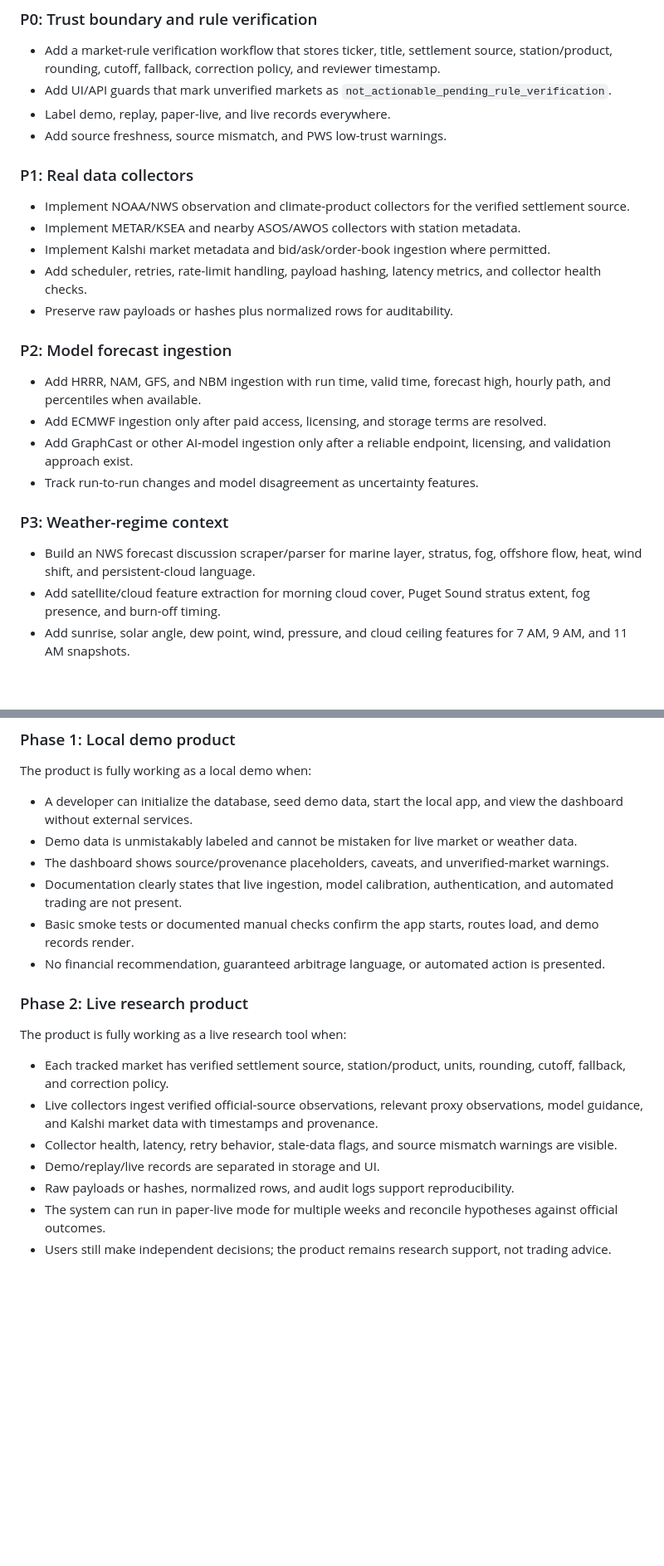
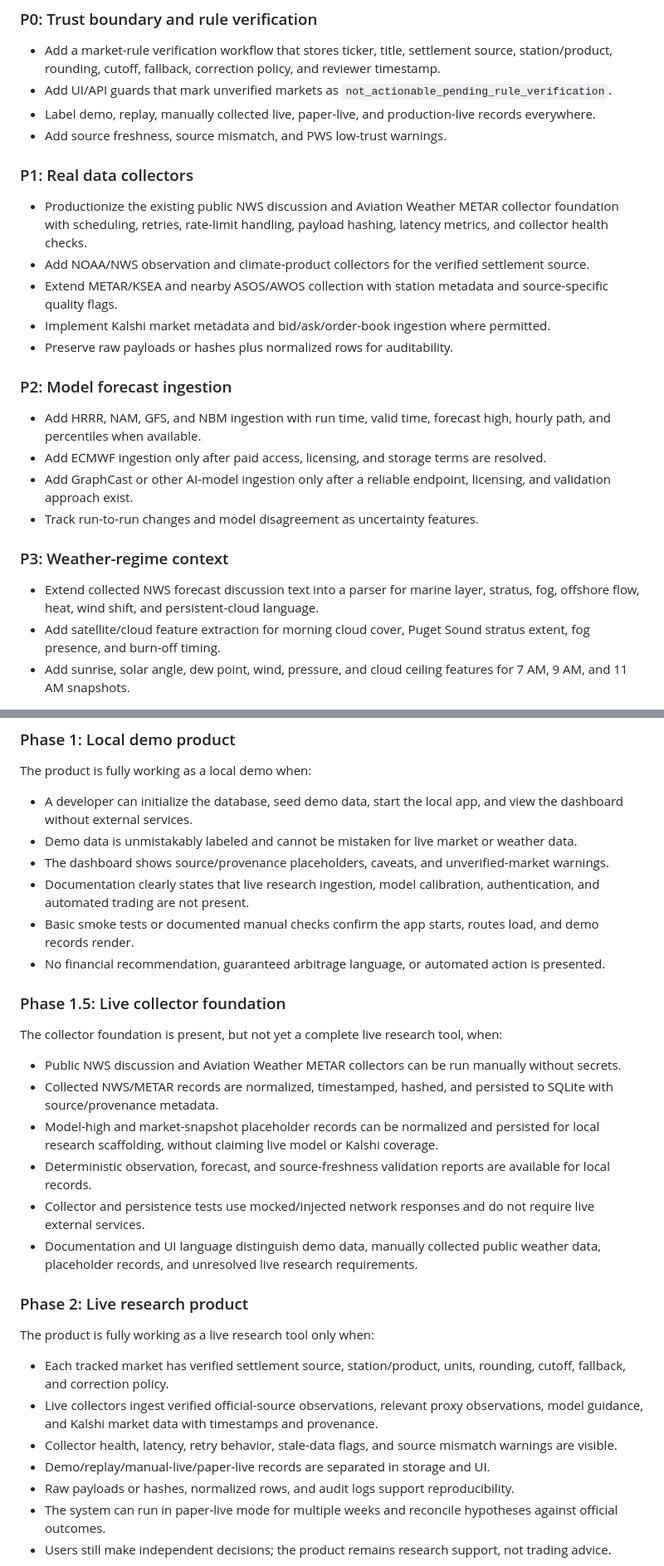
Before and after one commit to agorevski/KalshiTemps, a Markdown page: docs/shortcomings-and-roadmap.md, 2 parts joined by grey strips. Shown at 83% size. Drawn GitHub-style; blank space fills up the shorter version.

```diff
--- a/docs/shortcomings-and-roadmap.md
+++ b/docs/shortcomings-and-roadmap.md
@@ -121,15 +146,15 @@ A fully integrated test should run in staged modes:
 
 - Add a market-rule verification workflow that stores ticker, title, settlement source, station/product, rounding, cutoff, fallback, correction policy, and reviewer timestamp.
 - Add UI/API guards that mark unverified markets as `not_actionable_pending_rule_verification`.
-- Label demo, replay, paper-live, and live records everywhere.
+- Label demo, replay, manually collected live, paper-live, and production-live records everywhere.
 - Add source freshness, source mismatch, and PWS low-trust warnings.
 
 ### P1: Real data collectors
 
-- Implement NOAA/NWS observation and climate-product collectors for the verified settlement source.
-- Implement METAR/KSEA and nearby ASOS/AWOS collectors with station metadata.
+- Productionize the existing public NWS discussion and Aviation Weather METAR collector foundation with scheduling, retries, rate-limit handling, payload hashing, latency metrics, and collector health checks.
+- Add NOAA/NWS observation and climate-product collectors for the verified settlement source.
+- Extend METAR/KSEA and nearby ASOS/AWOS collection with station metadata and source-specific quality flags.
 - Implement Kalshi market metadata and bid/ask/order-book ingestion where permitted.
-- Add scheduler, retries, rate-limit handling, payload hashing, latency metrics, and collector health checks.
 - Preserve raw payloads or hashes plus normalized rows for auditability.
 
 ### P2: Model forecast ingestion
@@ -141,7 +166,7 @@ A fully integrated test should run in staged modes:
 
 ### P3: Weather-regime context
 
-- Build an NWS forecast discussion scraper/parser for marine layer, stratus, fog, offshore flow, heat, wind shift, and persistent-cloud language.
+- Extend collected NWS forecast discussion text into a parser for marine layer, stratus, fog, offshore flow, heat, wind shift, and persistent-cloud language.
 - Add satellite/cloud feature extraction for morning cloud cover, Puget Sound stratus extent, fog presence, and burn-off timing.
 - Add sunrise, solar angle, dew point, wind, pressure, and cloud ceiling features for 7 AM, 9 AM, and 11 AM snapshots.
 
@@ -199,18 +224,29 @@ The product is fully working as a local demo when:
 - A developer can initialize the database, seed demo data, start the local app, and view the dashboard without external services.
 - Demo data is unmistakably labeled and cannot be mistaken for live market or weather data.
 - The dashboard shows source/provenance placeholders, caveats, and unverified-market warnings.
-- Documentation clearly states that live ingestion, model calibration, authentication, and automated trading are not present.
+- Documentation clearly states that live research ingestion, model calibration, authentication, and automated trading are not present.
 - Basic smoke tests or documented manual checks confirm the app starts, routes load, and demo records render.
 - No financial recommendation, guaranteed arbitrage language, or automated action is presented.
 
+### Phase 1.5: Live collector foundation
+
+The collector foundation is present, but not yet a complete live research tool, when:
+
+- Public NWS discussion and Aviation Weather METAR collectors can be run manually without secrets.
+- Collected NWS/METAR records are normalized, timestamped, hashed, and persisted to SQLite with source/provenance metadata.
+- Model-high and market-snapshot placeholder records can be normalized and persisted for local research scaffolding, without claiming live model or Kalshi coverage.
+- Deterministic observation, forecast, and source-freshness validation reports are available for local records.
+- Collector and persistence tests use mocked/injected network responses and do not require live external services.
+- Documentation and UI language distinguish demo data, manually collected public weather data, placeholder records, and unresolved live research requirements.
+
 ### Phase 2: Live research product
 
-The product is fully working as a live research tool when:
+The product is fully working as a live research tool only when:
 
 - Each tracked market has verified settlement source, station/product, units, rounding, cutoff, fallback, and correction policy.
 - Live collectors ingest verified official-source observations, relevant proxy observations, model guidance, and Kalshi market data with timestamps and provenance.
 - Collector health, latency, retry behavior, stale-data flags, and source mismatch warnings are visible.
-- Demo/replay/live records are separated in storage and UI.
+- Demo/replay/manual-live/paper-live records are separated in storage and UI.
 - Raw payloads or hashes, normalized rows, and audit logs support reproducibility.
 - The system can run in paper-live mode for multiple weeks and reconcile hypotheses against official outcomes.
 - Users still make independent decisions; the product remains research support, not trading advice.
```
Also changed, not shown: other parts of docs/shortcomings-and-roadmap.md (+39 -14 lines).
